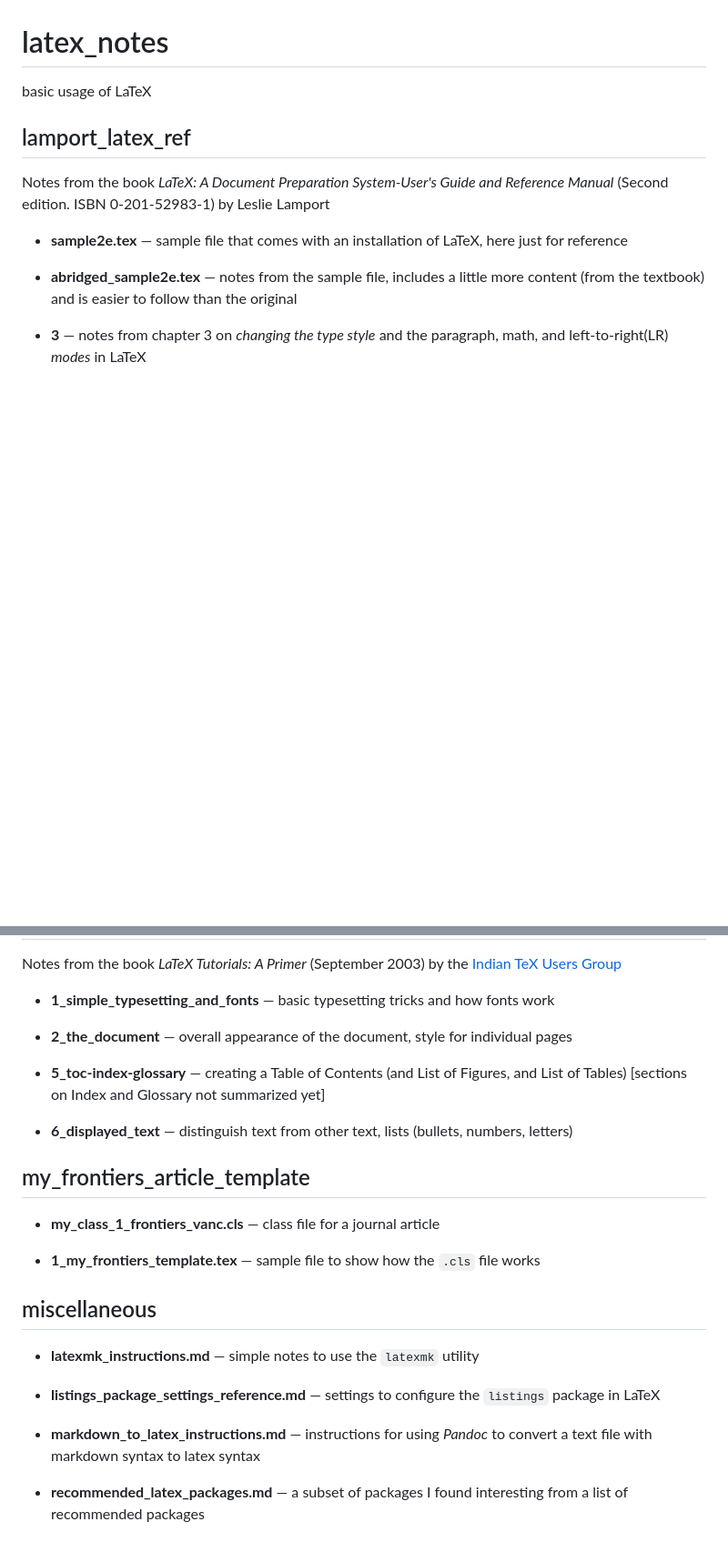
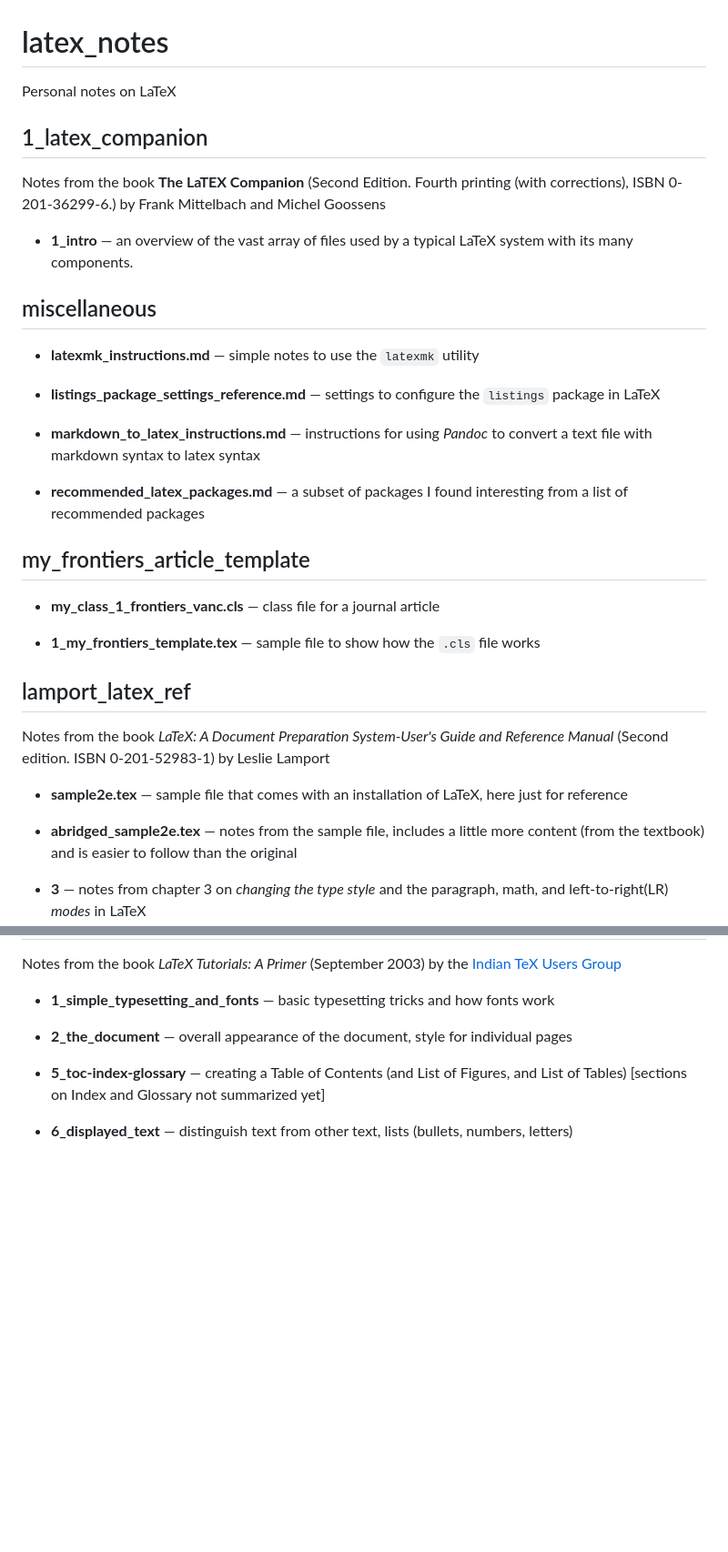
Before and after one commit to juanantonio284/latex_notes, a Markdown page: README.md, 2 parts joined by grey strips. Shown: that part at 91% size. GitHub-like rendering; blank space fills up the shorter version.

Commit message:
latex companion 1_intro first

```diff
--- a/README.md
+++ b/README.md
@@ -1,5 +1,34 @@
 # latex_notes
-basic usage of LaTeX
+
+Personal notes on LaTeX
+
+## 1_latex_companion
+
+Notes from the book **The LaTEX Companion** (Second Edition. Fourth printing (with corrections),
+ISBN 0-201-36299-6.) by Frank Mittelbach and Michel Goossens
+
+* **1_intro** — an overview of the vast array of files used by a typical LaTeX system with its many
+    components.
+
+## miscellaneous
+
+* **latexmk_instructions.md** — simple notes to use the `latexmk` utility
+
+* **listings_package_settings_reference.md** — settings to configure the `listings` package in LaTeX
+
+* **markdown_to_latex_instructions.md** — instructions for using *Pandoc* to convert a text file
+    with markdown syntax to latex syntax
+
+* **recommended_latex_packages.md** — a subset of packages I found interesting from a list of
+    recommended packages
+
+
+## my_frontiers_article_template
+
+* **my_class_1_frontiers_vanc.cls** — class file for a journal article
+
+* **1_my_frontiers_template.tex** — sample file to show how the `.cls` file works
+
 
 ## lamport_latex_ref
 
@@ -46,25 +75,5 @@ Notes from the book *LaTeX Tutorials: A Primer* (September 2003) by the
 * **6_displayed_text** — distinguish text from other text, lists (bullets, numbers, letters)
 
 
-## my_frontiers_article_template
-
-* **my_class_1_frontiers_vanc.cls** — class file for a journal article
-
-* **1_my_frontiers_template.tex** — sample file to show how the `.cls` file works
-
-
-## miscellaneous
-
-* **latexmk_instructions.md** — simple notes to use the `latexmk` utility
-
-* **listings_package_settings_reference.md** — settings to configure the `listings` package in LaTeX
-
-* **markdown_to_latex_instructions.md** — instructions for using *Pandoc* to convert a text file
-    with markdown syntax to latex syntax
-
-* **recommended_latex_packages.md** — a subset of packages I found interesting from a list of
-    recommended packages
-
-
 <!-- ≈≈≈≈≈≈≈≈≈≈≈≈≈≈≈≈≈≈≈≈≈≈≈≈≈≈≈≈≈≈≈≈≈≈≈≈≈≈≈≈≈≈≈***≈≈≈≈≈≈≈≈≈≈≈≈≈≈≈≈≈≈≈≈≈≈≈≈≈≈≈≈≈≈≈≈≈≈≈≈≈≈≈≈≈≈≈≈≈ -->
 [tug_india]: http://www.tug.org.in
```
Also changed, not shown: 1_latex_companion/1_intro.md (added, +208 -0 lines).
